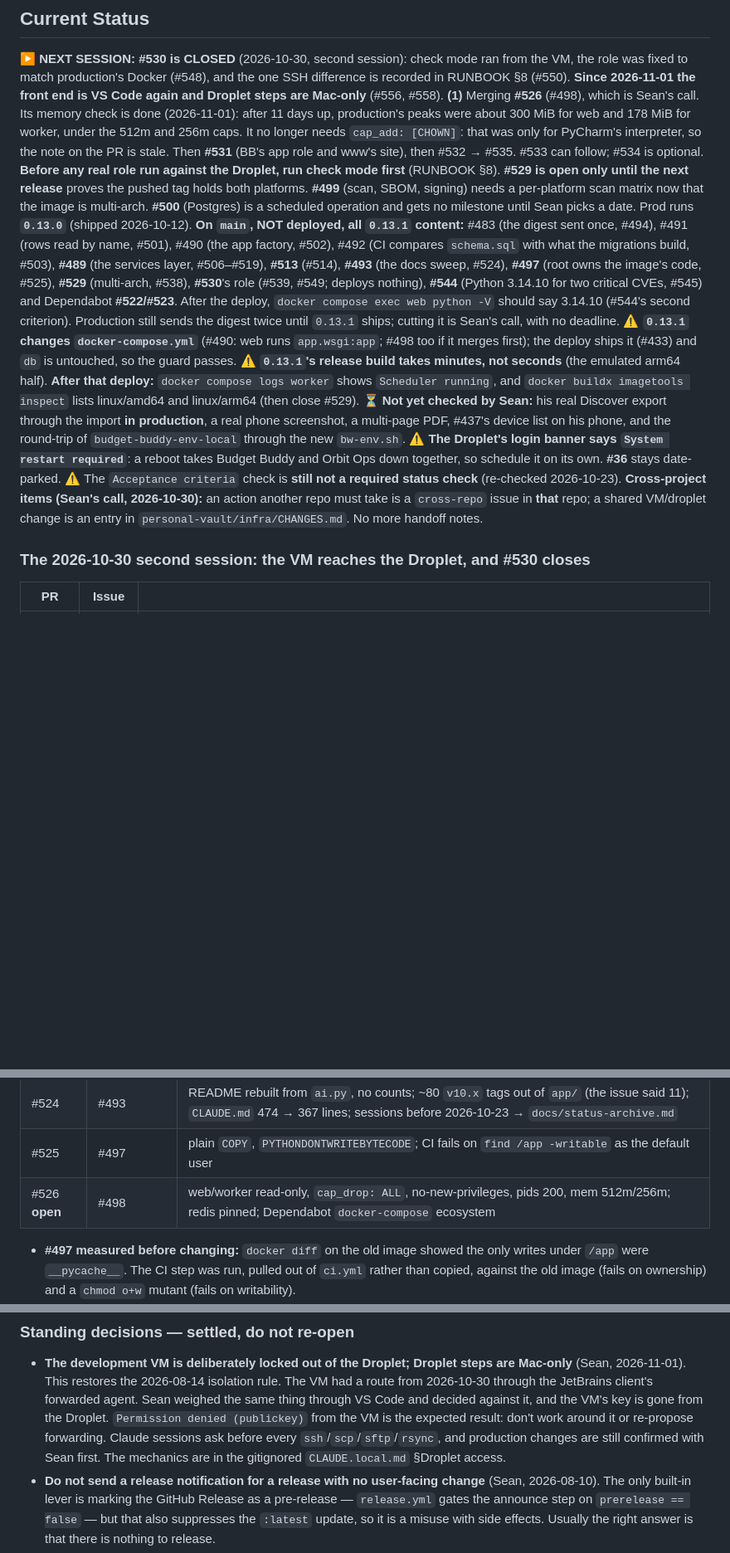
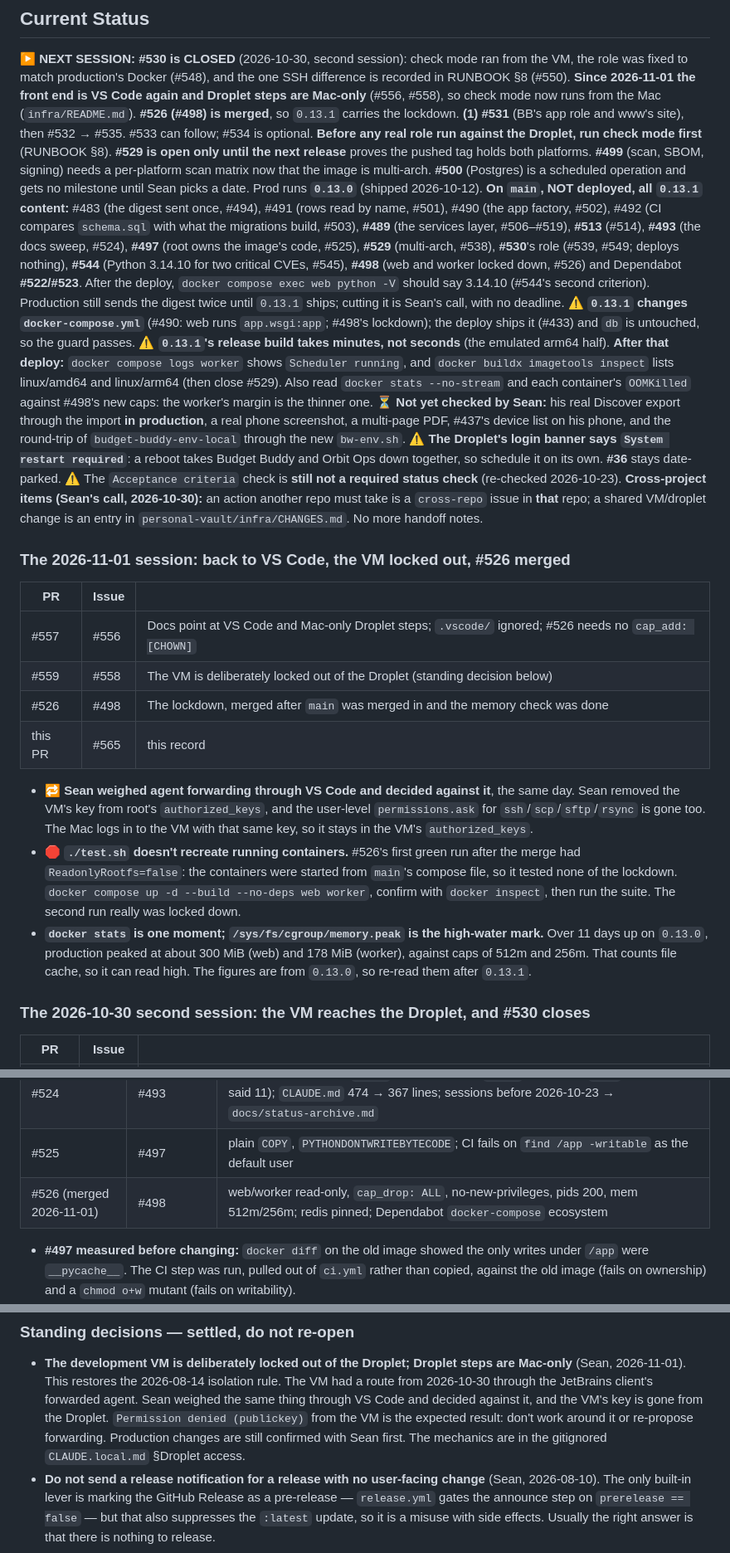
Before and after one commit to CaddisMaster/budget-buddy, a Markdown page: docs/status.md, 3 parts joined by grey strips. Shown at 83% size. Rendered like a GitHub page; blank space fills up the shorter version.

Commit message:
Record the 2026-11-01 session (#566)
Closes #565

Docs only: `docs/status.md` gains the session's table and findings and
an updated NEXT SESSION (#526 merged, #531 next), and `CLAUDE.md`'s
status block matches. No CHANGELOG entry, following #541's precedent for
session records.

`./test.sh` passes.

🤖 Generated with [Claude Code](https://claude.com/claude-code)

---------

Co-authored-by: Claude Opus 5.5 <noreply@anthropic.com>

```diff
--- a/docs/status.md
+++ b/docs/status.md
@@ -8,10 +8,8 @@
 ▶️ **NEXT SESSION:** **#530 is CLOSED** (2026-10-30, second session): check mode ran from the
 VM, the role was fixed to match production's Docker (#548), and the one SSH difference is recorded
 in RUNBOOK §8 (#550). **Since 2026-11-01 the front end is VS Code again and Droplet steps are
-Mac-only** (#556, #558). **(1)** Merging **#526** (#498), which is Sean's call. Its memory check is
-done (2026-11-01): after 11 days up, production's peaks were about 300 MiB for web and 178 MiB for
-worker, under the 512m and 256m caps. It no longer needs `cap_add: [CHOWN]`: that was only for
-PyCharm's interpreter, so the note on the PR is stale. Then **#531** (BB's app role and
+Mac-only** (#556, #558), so check mode now runs from the Mac (`infra/README.md`). **#526 (#498) is
+merged**, so `0.13.1` carries the lockdown. **(1)** **#531** (BB's app role and
 www's site), then #532 → #535. #533 can follow; #534 is optional. **Before any real role run
 against the Droplet, run check mode first** (RUNBOOK §8). **#529 is open only until the next release** proves the
 pushed tag holds both platforms. **#499** (scan, SBOM, signing) needs a per-platform scan matrix
@@ -21,15 +19,16 @@ all `0.13.1` content:** #483 (the digest sent once, #494), #491 (rows read by na
 (the app factory, #502), #492 (CI compares `schema.sql` with what the migrations build, #503),
 **#489** (the services layer, #506–#519), **#513** (#514), **#493** (the docs sweep, #524),
 **#497** (root owns the image's code, #525), **#529** (multi-arch, #538), **#530**'s role (#539,
-#549; deploys nothing), **#544** (Python 3.14.10 for two critical CVEs, #545) and Dependabot
-**#522/#523**. After the deploy, `docker compose exec web python -V` should say 3.14.10 (#544's
+#549; deploys nothing), **#544** (Python 3.14.10 for two critical CVEs, #545), **#498** (web and
+worker locked down, #526) and Dependabot **#522/#523**. After the deploy, `docker compose exec web python -V` should say 3.14.10 (#544's
 second criterion). Production still sends the digest twice until
 `0.13.1` ships; cutting it is Sean's call, with no deadline. ⚠️ **`0.13.1` changes
-`docker-compose.yml`** (#490: web runs `app.wsgi:app`; #498 too if it merges first); the deploy
+`docker-compose.yml`** (#490: web runs `app.wsgi:app`; #498's lockdown); the deploy
 ships it (#433) and `db` is untouched, so the guard passes. ⚠️ **`0.13.1`'s release build takes
 minutes, not seconds** (the emulated arm64 half). **After that deploy:** `docker compose logs
 worker` shows `Scheduler running`, and `docker buildx imagetools inspect` lists linux/amd64 and
-linux/arm64 (then close #529). ⏳ **Not yet checked by Sean:** his real Discover export through the
+linux/arm64 (then close #529). Also read `docker stats --no-stream` and each container's `OOMKilled`
+against #498's new caps: the worker's margin is the thinner one. ⏳ **Not yet checked by Sean:** his real Discover export through the
 import **in production**, a real phone screenshot, a multi-page PDF, #437's device list on his
 phone, and the round-trip of `budget-buddy-env-local` through the new `bw-env.sh`. ⚠️ **The
 Droplet's login banner says `System restart required`**: a reboot takes Budget Buddy and Orbit Ops
@@ -38,6 +37,28 @@ check is **still not a required status check** (re-checked 2026-10-23). **Cross-
 (Sean's call, 2026-10-30):** an action another repo must take is a `cross-repo` issue in **that**
 repo; a shared VM/droplet change is an entry in `personal-vault/infra/CHANGES.md`. No more
 handoff notes.
+
+### The 2026-11-01 session: back to VS Code, the VM locked out, #526 merged
+
+| PR | Issue | |
+|---|---|---|
+| #557 | #556 | Docs point at VS Code and Mac-only Droplet steps; `.vscode/` ignored; #526 needs no `cap_add: [CHOWN]` |
+| #559 | #558 | The VM is deliberately locked out of the Droplet (standing decision below) |
+| #526 | #498 | The lockdown, merged after `main` was merged in and the memory check was done |
+| this PR | #565 | this record |
+
+- 🔁 **Sean weighed agent forwarding through VS Code and decided against it**, the same day. Sean
+  removed the VM's key from root's `authorized_keys`, and the user-level `permissions.ask` for
+  `ssh`/`scp`/`sftp`/`rsync` is gone too. The Mac logs in to the VM with that same key, so it stays
+  in the VM's `authorized_keys`.
+- 🛑 **`./test.sh` doesn't recreate running containers.** #526's first green run after the merge
+  had `ReadonlyRootfs=false`: the containers were started from `main`'s compose file, so it tested
+  none of the lockdown. `docker compose up -d --build --no-deps web worker`, confirm with `docker
+  inspect`, then run the suite. The second run really was locked down.
+- **`docker stats` is one moment; `/sys/fs/cgroup/memory.peak` is the high-water mark.** Over 11
+  days up on `0.13.0`, production peaked at about 300 MiB (web) and 178 MiB (worker), against caps
+  of 512m and 256m. That counts file cache, so it can read high. The figures are from `0.13.0`, so
+  re-read them after `0.13.1`.
 
 ### The 2026-10-30 second session: the VM reaches the Droplet, and #530 closes
 
@@ -137,7 +158,7 @@ the repo before anything was filed, and six of its claims needed changing:
 | #522, #523 | Dependabot | actions group; ruff 0.17.2, pydantic, pypdf, resend. Merged one at a time (strict protection) |
 | #524 | #493 | README rebuilt from `ai.py`, no counts; ~80 `v10.x` tags out of `app/` (the issue said 11); `CLAUDE.md` 474 → 367 lines; sessions before 2026-10-23 → `docs/status-archive.md` |
 | #525 | #497 | plain `COPY`, `PYTHONDONTWRITEBYTECODE`; CI fails on `find /app -writable` as the default user |
-| #526 **open** | #498 | web/worker read-only, `cap_drop: ALL`, no-new-privileges, pids 200, mem 512m/256m; redis pinned; Dependabot `docker-compose` ecosystem |
+| #526 (merged 2026-11-01) | #498 | web/worker read-only, `cap_drop: ALL`, no-new-privileges, pids 200, mem 512m/256m; redis pinned; Dependabot `docker-compose` ecosystem |
 
 - **#497 measured before changing:** `docker diff` on the old image showed the only writes under
   `/app` were `__pycache__`. The CI step was run, pulled out of `ci.yml` rather than copied,
@@ -422,8 +443,7 @@ describes the last session rather than the current tree, and it asserts rather t
   2026-10-30 through the JetBrains client's forwarded agent. Sean weighed the same thing through
   VS Code and decided against it, and the VM's key is gone from the Droplet. `Permission denied
   (publickey)` from the VM is the expected result: don't work around it or re-propose forwarding.
-  Claude sessions ask before every `ssh`/`scp`/`sftp`/`rsync`, and production changes are still
-  confirmed with Sean first. The mechanics are in the gitignored `CLAUDE.local.md` §Droplet
+  Production changes are still confirmed with Sean first. The mechanics are in the gitignored `CLAUDE.local.md` §Droplet
   access.
 - **Do not send a release notification for a release with no user-facing change** (Sean,
   2026-08-10). The only built-in lever is marking the GitHub Release as a pre-release —
```
Also changed, not shown: CLAUDE.md (+2 -2 lines).
